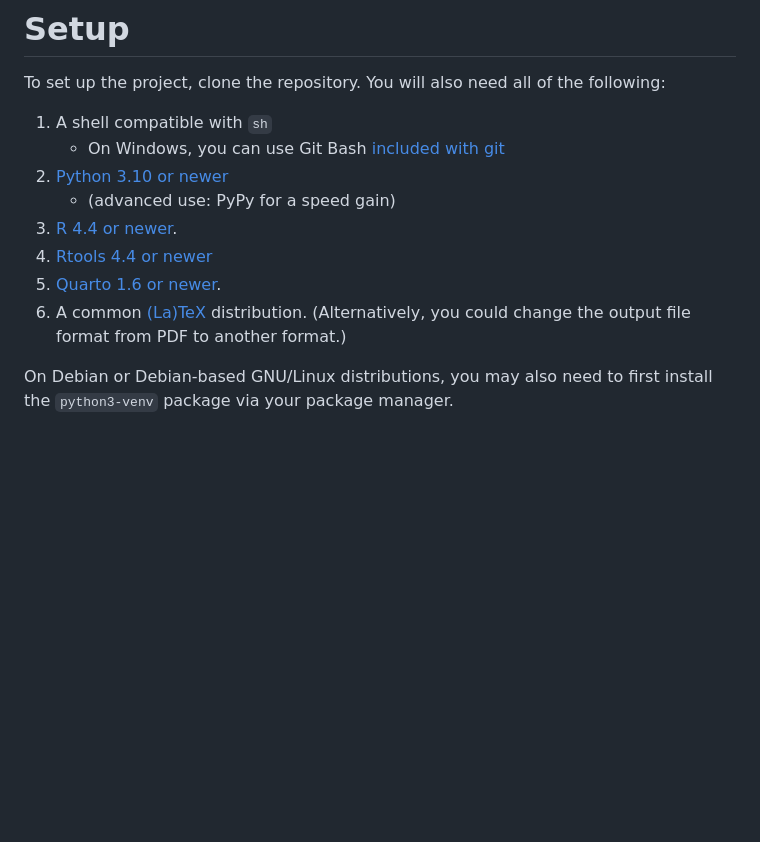
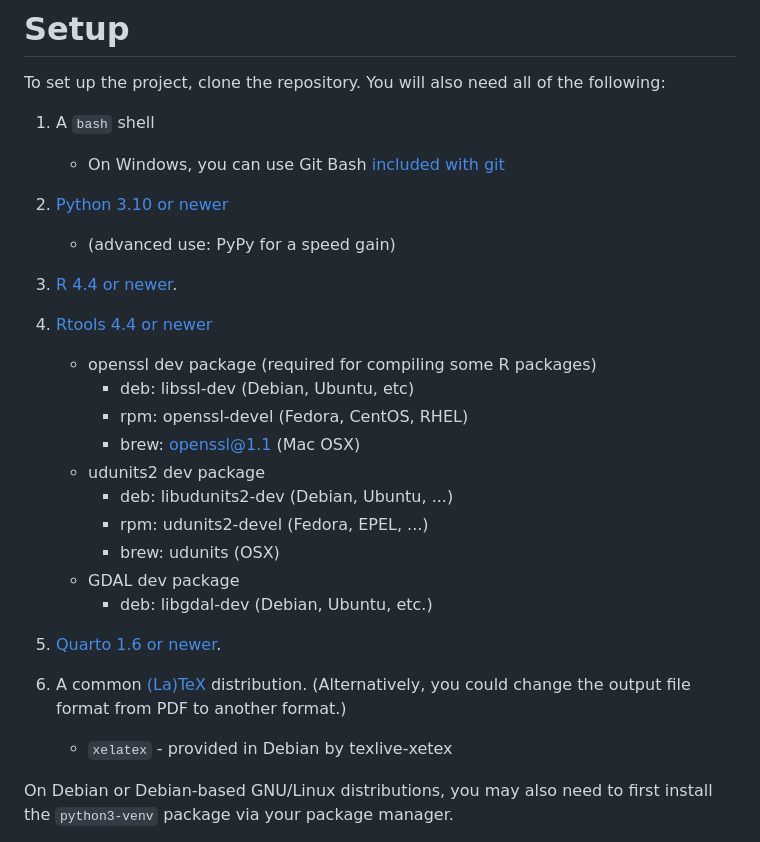
Before and after one commit to ohaynold/artaf, a Markdown page: README.md, the part around the change. Drawn GitHub-style; blank space fills up the shorter version.

Commit message:
Added notes to README for building/installing R

```diff
--- a/README.md
+++ b/README.md
@@ -32,14 +32,26 @@ of the data](output/Statistics.md).
 
 To set up the project, clone the repository. You will also need all of the following:
 
-1. A shell compatible with ``sh``
+1. A ``bash`` shell
    - On Windows, you can use Git Bash [included with git](https://git-scm.com/downloads/win)
 2. [Python 3.10 or newer](https://www.python.org/downloads/)
    - (advanced use: PyPy for a speed gain)
 3. [R 4.4 or newer](https://cran.r-project.org/).
 4. [Rtools 4.4 or newer](https://cran.r-project.org/bin/windows/Rtools/rtools44/rtools.html)
+   -  openssl dev package (required for compiling some R packages)
+      - deb: libssl-dev (Debian, Ubuntu, etc)
+      - rpm: openssl-devel (Fedora, CentOS, RHEL)
+      - brew: openssl@1.1 (Mac OSX)
+   - udunits2 dev package
+      - deb: libudunits2-dev (Debian, Ubuntu, ...)
+      - rpm: udunits2-devel (Fedora, EPEL, ...)
+      - brew: udunits (OSX)
+   - GDAL dev package
+     - deb: libgdal-dev (Debian, Ubuntu, etc.)
+
 5. [Quarto 1.6 or newer](https://quarto.org/docs/get-started/).
 6. A common [(La)TeX](https://www.tug.org/texlive/) distribution. (Alternatively, you could change the output file format from PDF to another format.)
+   - ``xelatex`` - provided in Debian by texlive-xetex
 
 On Debian or Debian-based GNU/Linux distributions, you may also need to first install the ``python3-venv`` package via your
 package manager.
```
